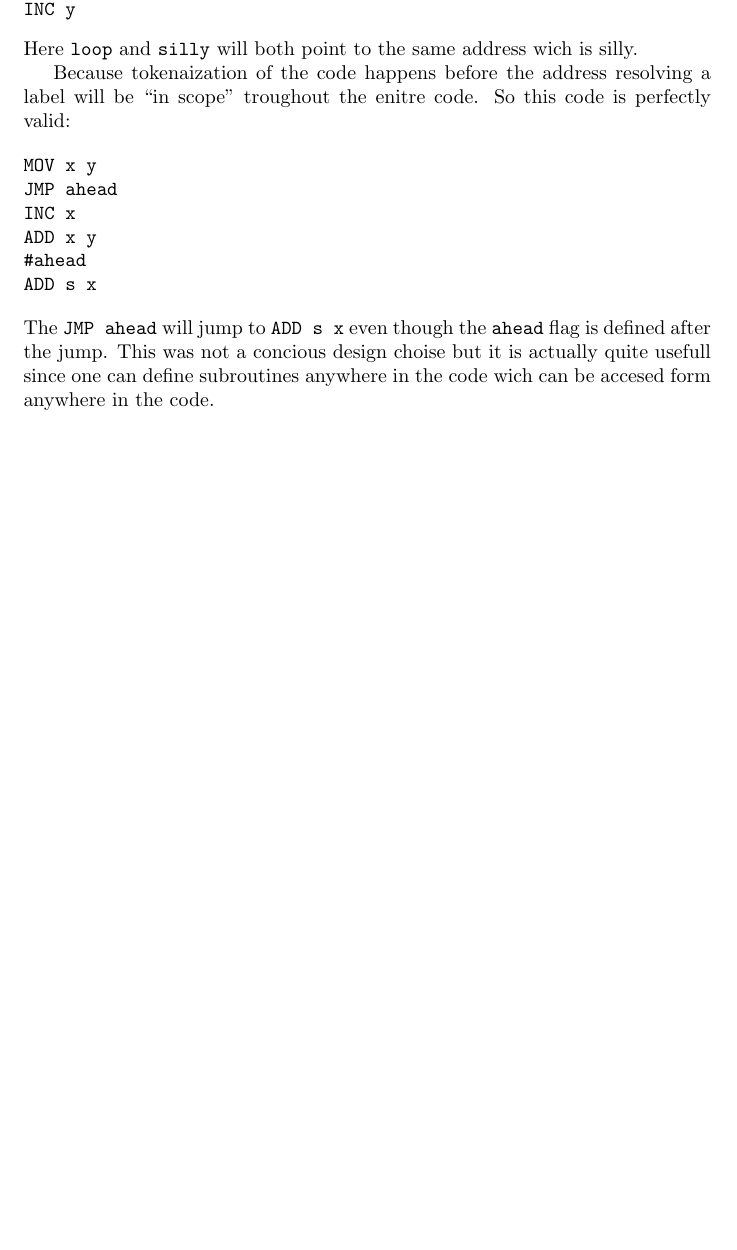
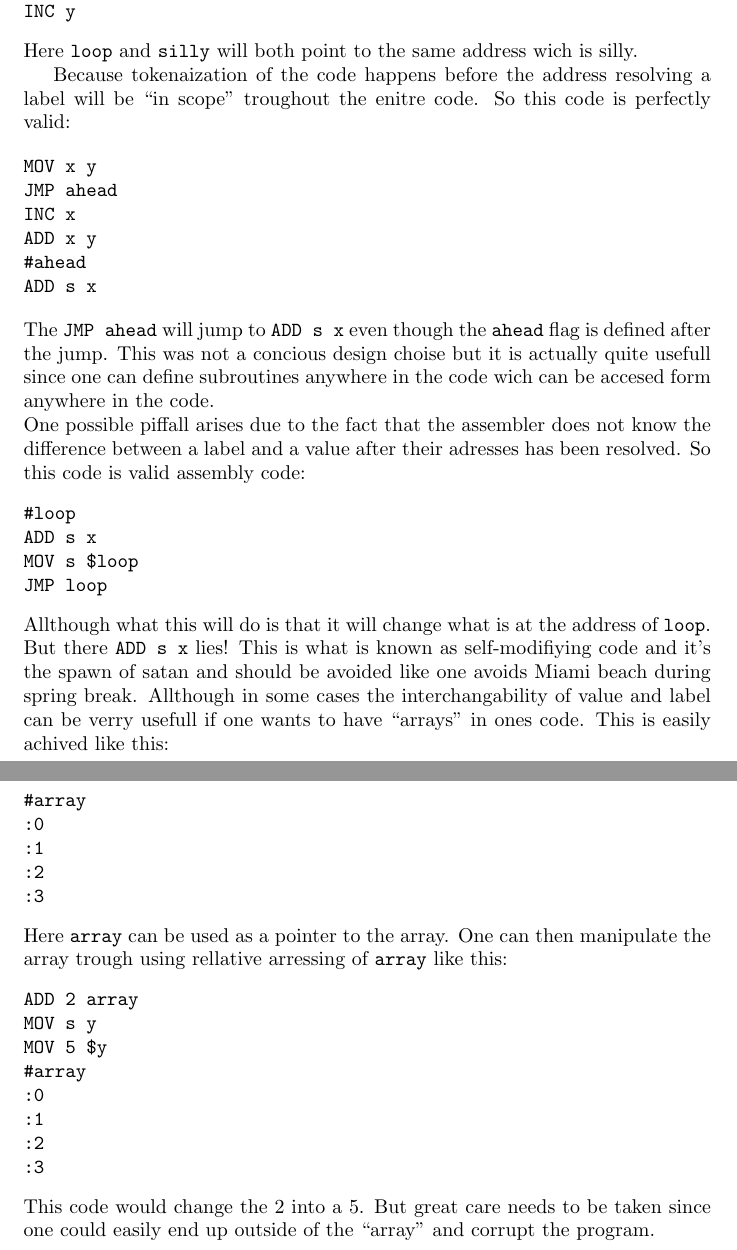
Before and after one commit to tanshinan/fmlgitcopy, a LaTeX document (Documentation/Assembler.tex): part of page 3 of 3 before the commit and two parts of pages 3 and 4 of 4 after it, the two joined at a grey line, cut so that both start at the same text, the shorter picture padded with empty space. Compiled offline with pdfLaTeX.

Commit message:
Wrote more assembler documentation

```diff
--- a/Documentation/Assembler.tex
+++ b/Documentation/Assembler.tex
@@ -161,7 +157,42 @@ ADD s x
 The \V+JMP ahead+ will jump to \V+ADD s x+ even though the \V+ahead+ flag is
 defined after the jump. This was not a concious design choise but it is actually
 quite usefull since one can define subroutines anywhere in the code wich can be
-accesed form anywhere in the code.
-
+accesed form anywhere in the code.\\
+One possible piffall arises due to the fact that the assembler does not know the
+difference between a label and a value after their adresses has been resolved.
+So this code is valid assembly code:
+\begin{verbatim}
+#loop
+ADD s x
+MOV s $loop
+JMP loop
+\end{verbatim}
+Allthough what this will do is that it will change what is at the address of
+\V+loop+. But there \V+ADD s x+ lies! This is what is known as self-modifiying
+code and it's the spawn of satan and should be avoided like one avoids Miami
+beach during spring break. Allthough in some cases the interchangability of
+value and label can be verry usefull if one wants to have ``arrays'' in ones
+code. This is easily achived like this:
+\begin{verbatim}
+#array
+:0
+:1
+:2
+:3
+\end{verbatim}
+Here \V+array+ can be used as a pointer to the array. One can then manipulate
+the array trough using rellative arressing of \V+array+ like this:
+\begin{verbatim}
+ADD 2 array
+MOV s y
+MOV 5 $y
+#array
+:0
+:1
+:2
+:3
+\end{verbatim}
+This code would change the 2 into a 5. But great care needs to be taken since
+one could easily end up outside of the ``array'' and corrupt the program.
 
 \end{document}
```
Also changed, not shown: Specs/Specs.tex (+6 -4 lines), Documentation/Assembler.pdf, README.txt, Specs/Specs.pdf, Documentation/Assembler.tex (8 more changed lines).
